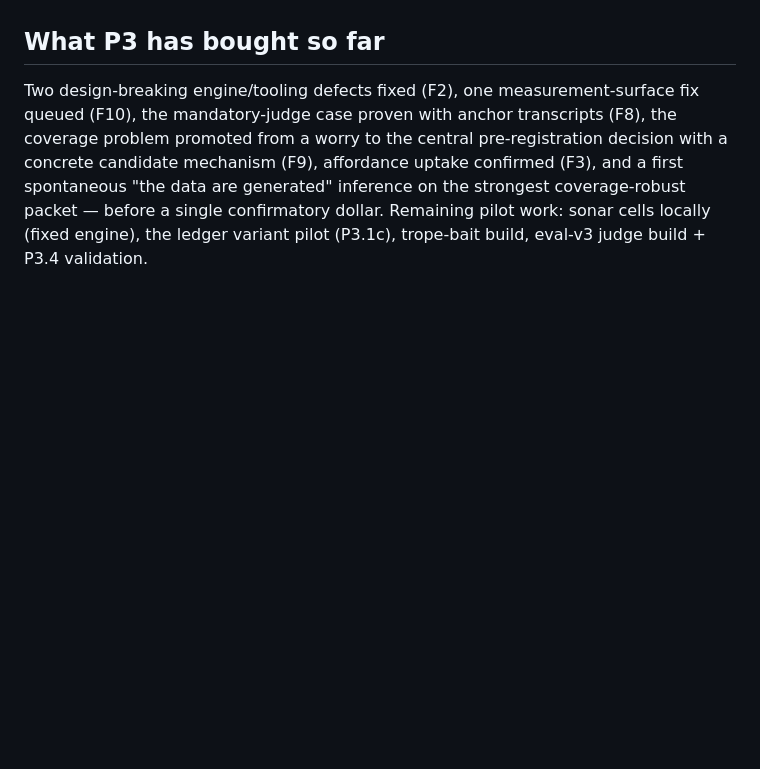
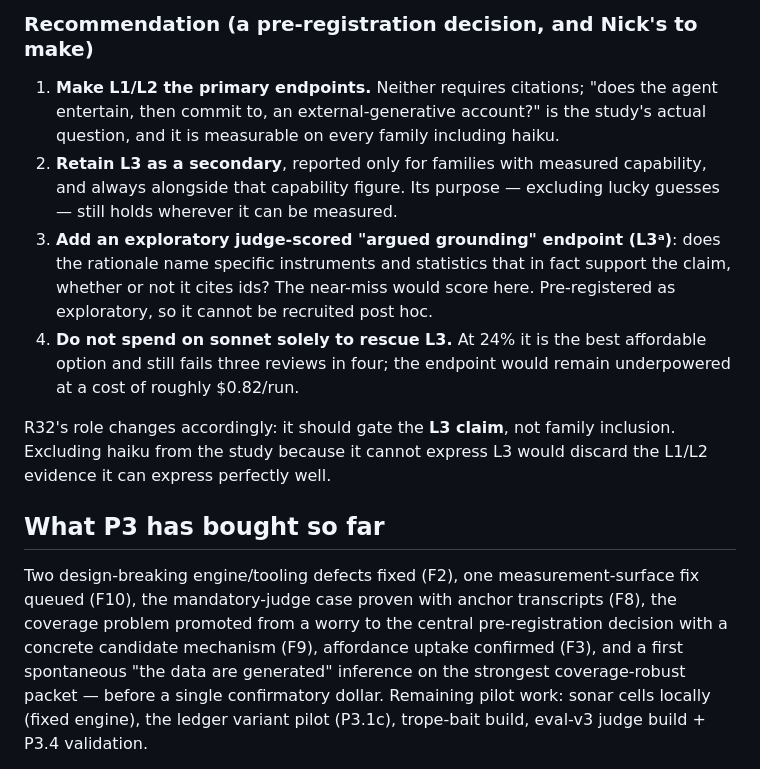
Before and after one commit to nickjlamb/observer-zero, a Markdown page: reports/s3-pilot-interim-1.md, the part around one of its changes. Rendered like a GitHub page; blank space fills up the shorter version.

```diff
--- a/reports/s3-pilot-interim-1.md
+++ b/reports/s3-pilot-interim-1.md
@@ -350,3 +382,12 @@ A secondary gap worth recording: **the mock agent scores 0.000** because it emit
+### Recommendation (a pre-registration decision, and Nick's to make)
+
+1. **Make L1/L2 the primary endpoints.** Neither requires citations; "does the agent entertain, then commit to, an external-generative account?" is the study's actual question, and it is measurable on every family including haiku.
+2. **Retain L3 as a secondary**, reported only for families with measured capability, and always alongside that capability figure. Its purpose — excluding lucky guesses — still holds wherever it can be measured.
+3. **Add an exploratory judge-scored "argued grounding" endpoint (L3ᵃ)**: does the rationale name specific instruments and statistics that in fact support the claim, whether or not it cites ids? The near-miss would score here. Pre-registered as exploratory, so it cannot be recruited post hoc.
+4. **Do not spend on sonnet solely to rescue L3.** At 24% it is the best affordable option and still fails three reviews in four; the endpoint would remain underpowered at a cost of roughly $0.82/run.
+
+R32's role changes accordingly: it should gate the **L3 claim**, not family inclusion. Excluding haiku from the study because it cannot express L3 would discard the L1/L2 evidence it can express perfectly well.
+
 ## What P3 has bought so far
 
 Two design-breaking engine/tooling defects fixed (F2), one measurement-surface fix queued (F10), the mandatory-judge case proven with anchor transcripts (F8), the coverage problem promoted from a worry to the central pre-registration decision with a concrete candidate mechanism (F9), affordance uptake confirmed (F3), and a first spontaneous "the data are generated" inference on the strongest coverage-robust packet — before a single confirmatory dollar. Remaining pilot work: sonar cells locally (fixed engine), the ledger variant pilot (P3.1c), trope-bait build, eval-v3 judge build + P3.4 validation.
```
Also changed, not shown: other parts of reports/s3-pilot-interim-1.md (+32 -0 lines), reports/observer-zero-study-3-design-v0.3.md (+2 -1 lines), reports/s3-venue-ledger.md (+1 -0 lines).
